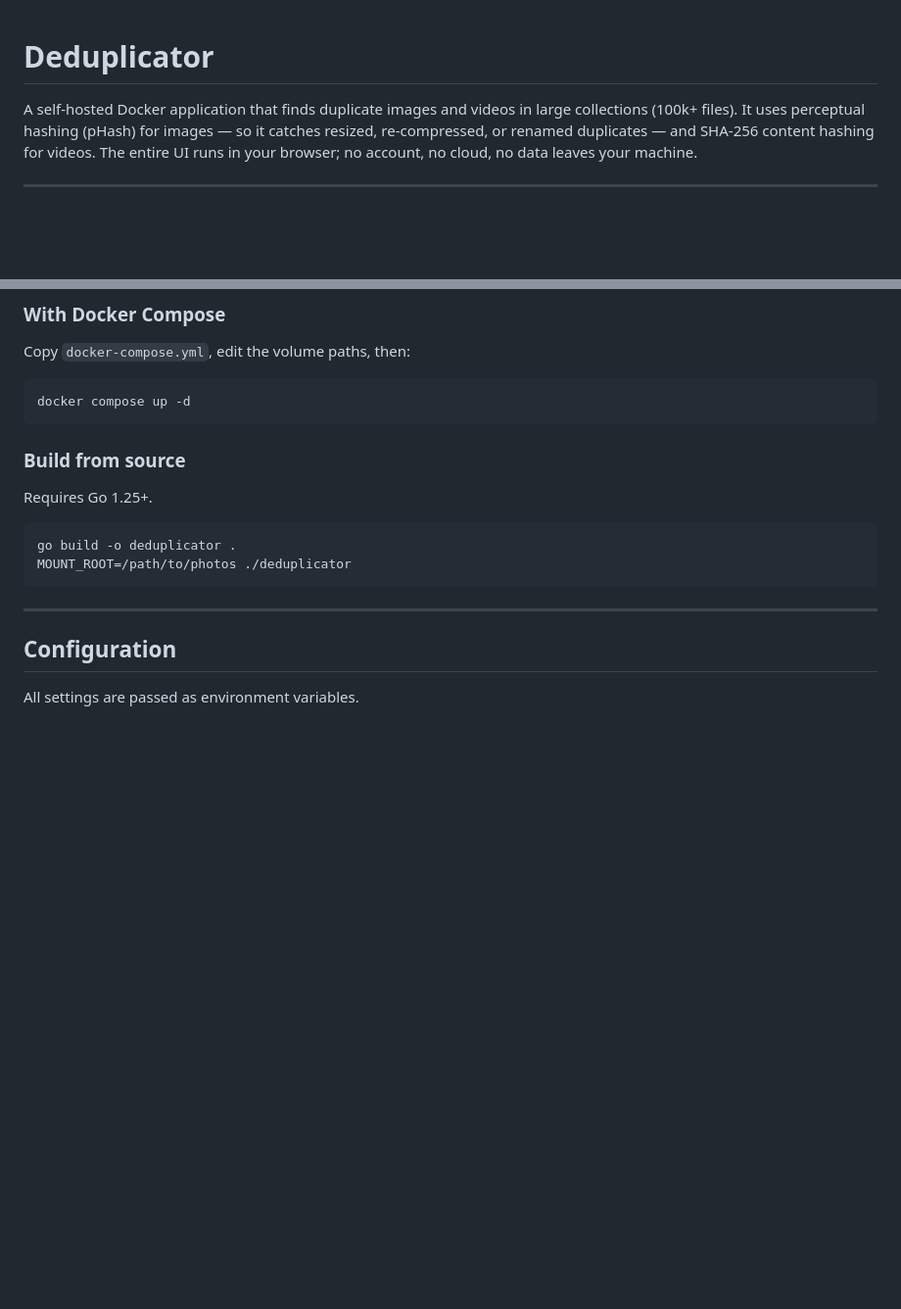
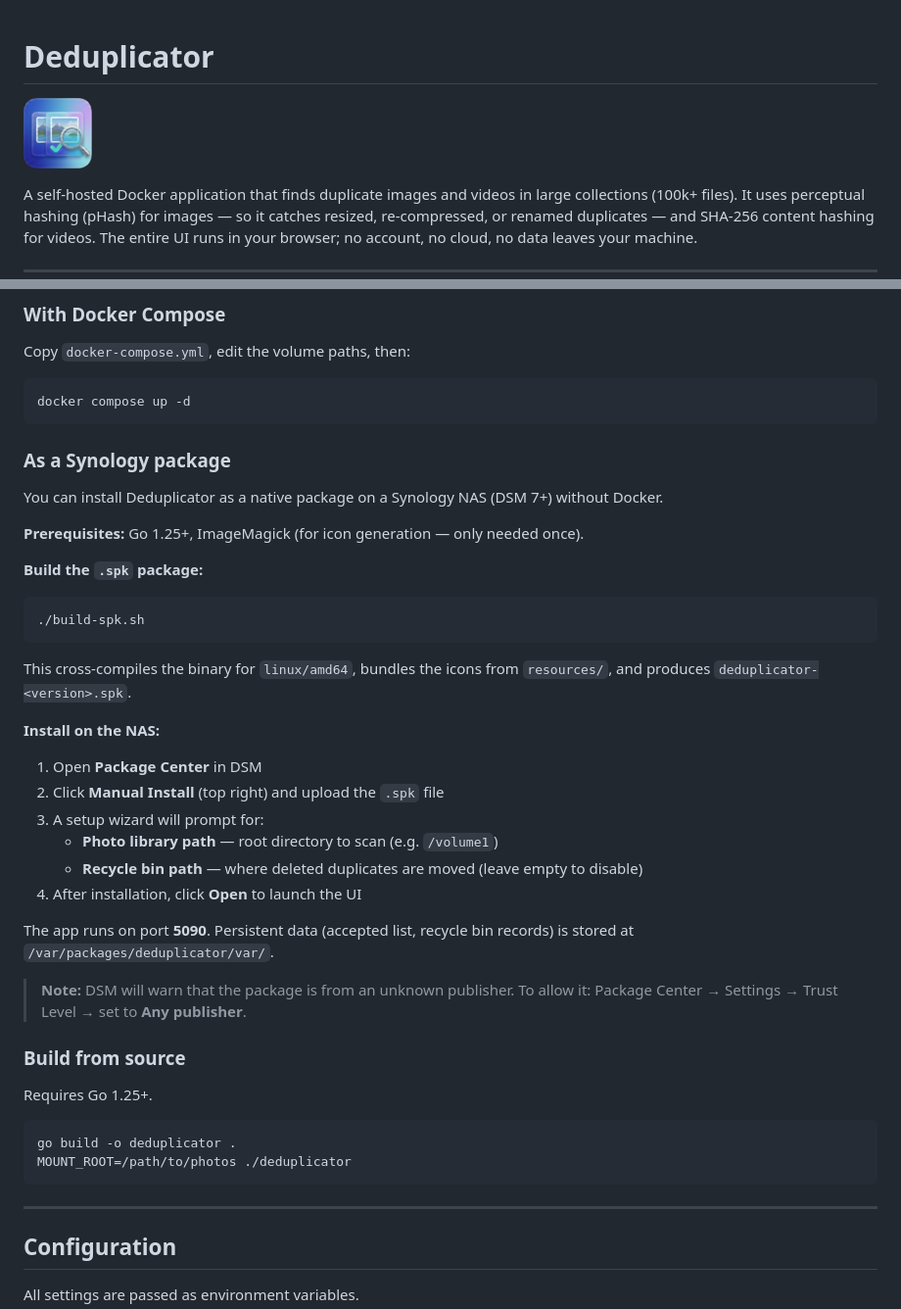
Before and after one commit to do0p/deduplicator, a Markdown page: README.md, 2 parts joined by grey strips. Shown at 98% size. GitHub-like rendering; pictures changed too: resources/PACKAGE_ICON.PNG (added); blank space fills up the shorter version.

Commit message:
Add Synology SPK package build support
Adds build-spk.sh to produce a native .spk installable via DSM Package
Center without Docker. Includes install wizard for photo library path and
recycle bin, package icons, and a lifecycle script that starts the binary
as the deduplicator package user. Also adds logo to README and ignores
*.spk build artifacts.

Co-Authored-By: Claude Sonnet 4.6 <noreply@anthropic.com>

````diff
--- a/README.md
+++ b/README.md
@@ -1,4 +1,6 @@
 # Deduplicator
+
+![Deduplicator](resources/PACKAGE_ICON.PNG)
 
 A self-hosted Docker application that finds duplicate images and videos in large collections (100k+ files). It uses perceptual hashing (pHash) for images — so it catches resized, re-compressed, or renamed duplicates — and SHA-256 content hashing for videos. The entire UI runs in your browser; no account, no cloud, no data leaves your machine.
 
@@ -49,6 +51,33 @@ Copy `docker-compose.yml`, edit the volume paths, then:
 ```bash
 docker compose up -d
 ```
+
+### As a Synology package
+
+You can install Deduplicator as a native package on a Synology NAS (DSM 7+) without Docker.
+
+**Prerequisites:** Go 1.25+, ImageMagick (for icon generation — only needed once).
+
+**Build the `.spk` package:**
+
+```bash
+./build-spk.sh
+```
+
+This cross-compiles the binary for `linux/amd64`, bundles the icons from `resources/`, and produces `deduplicator-<version>.spk`.
+
+**Install on the NAS:**
+
+1. Open **Package Center** in DSM
+2. Click **Manual Install** (top right) and upload the `.spk` file
+3. A setup wizard will prompt for:
+   - **Photo library path** — root directory to scan (e.g. `/volume1`)
+   - **Recycle bin path** — where deleted duplicates are moved (leave empty to disable)
+4. After installation, click **Open** to launch the UI
+
+The app runs on port **5090**. Persistent data (accepted list, recycle bin records) is stored at `/var/packages/deduplicator/var/`.
+
+> **Note:** DSM will warn that the package is from an unknown publisher. To allow it: Package Center → Settings → Trust Level → set to **Any publisher**.
 
 ### Build from source
 
````
Also changed, not shown: resources/PACKAGE_ICON_256.PNG (added), resources/logo.png (added), 2 other files.
